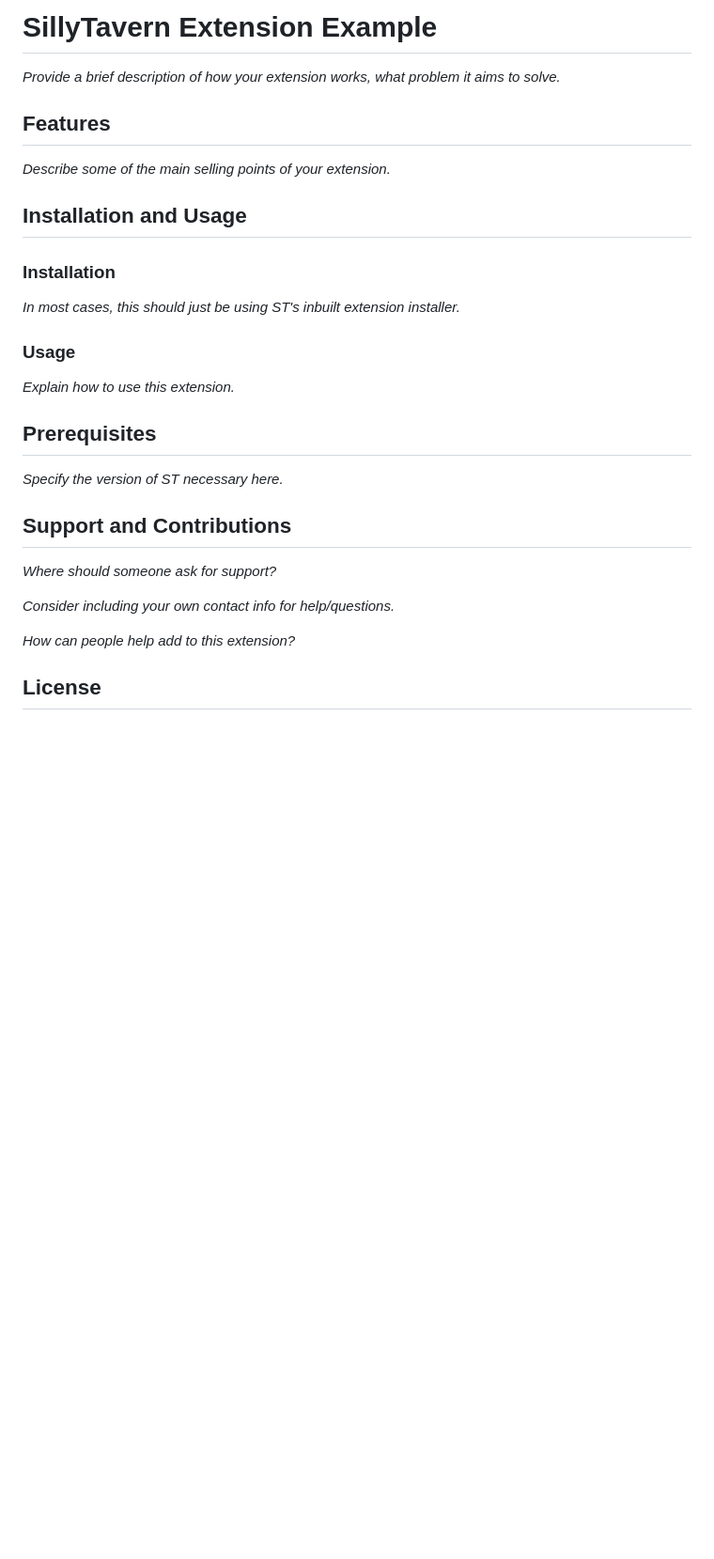
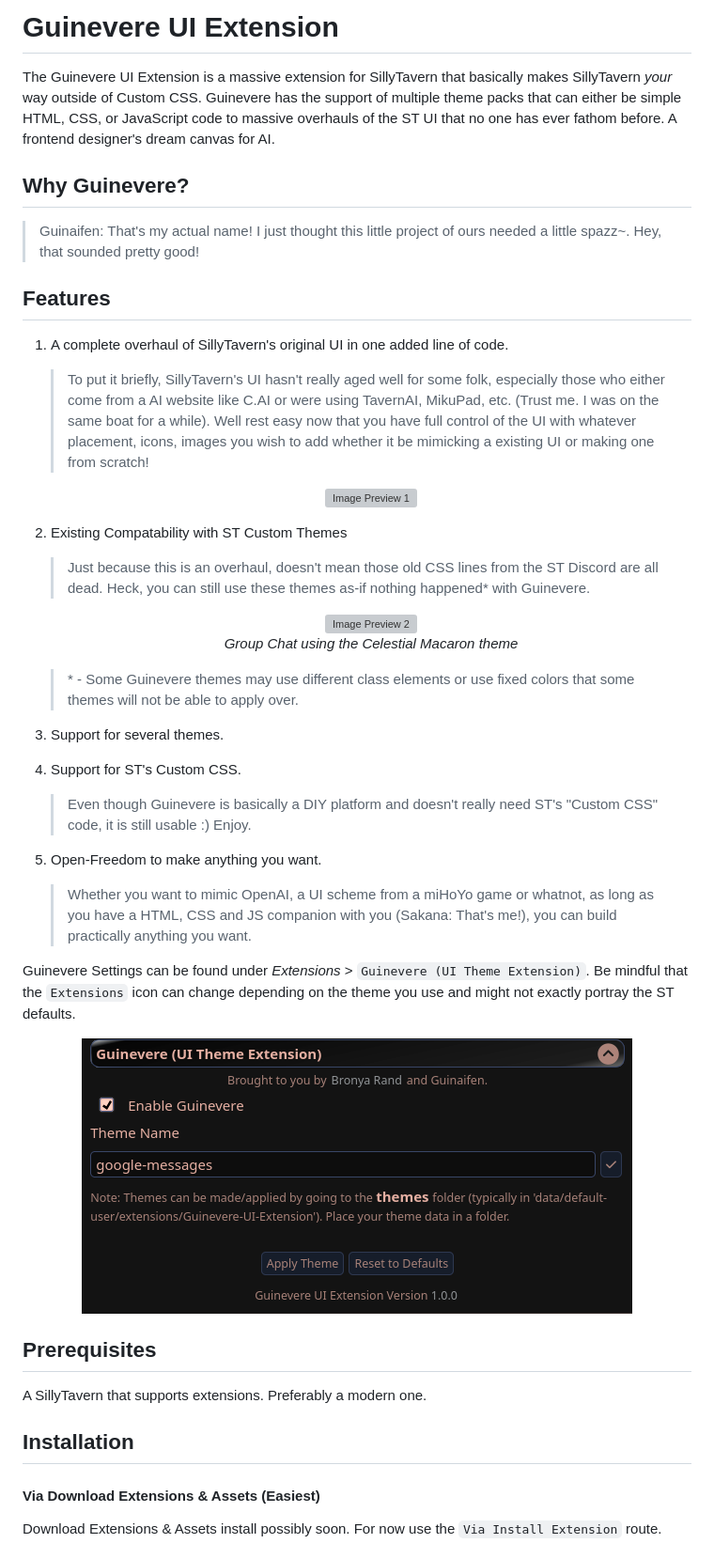
Before and after one commit to MeesuMaes/Guinevere-UI-Extension, a Markdown page: README.md, the part around the change printed below. Shown: that part at 94% size. GitHub-like rendering; pictures changed too: .github/settings.png (added); blank space fills up the shorter version; grey boxes are pictures that could not be loaded.

```diff
--- a/README.md
+++ b/README.md
@@ -1,32 +1,53 @@
-# SillyTavern Extension Example
+# Guinevere UI Extension
 
-*Provide a brief description of how your extension works, what problem it aims to solve.*
+The Guinevere UI Extension is a massive extension for SillyTavern that basically makes SillyTavern *your* way outside of Custom CSS. Guinevere has the support of multiple theme packs that can either be simple HTML, CSS, or JavaScript code to massive overhauls of the ST UI that no one has ever fathom before. A frontend designer's dream canvas for AI.
+
+## Why Guinevere?
+
+> Guinaifen: That's my actual name! I just thought this little project of ours needed a little spazz~. Hey, that sounded pretty good!
 
 ## Features
 
-*Describe some of the main selling points of your extension.*
+1. A complete overhaul of SillyTavern's original UI in one added line of code.
+    > To put it briefly, SillyTavern's UI hasn't really aged well for some folk, especially those who either come from a AI website like C.AI or were using TavernAI, MikuPad, etc. (Trust me. I was on the same boat for a while). Well rest easy now that you have full control of the UI with whatever placement, icons, images you wish to add whether it be mimicking a existing UI or making one from scratch!
 
-## Installation and Usage
+    <p align="center">
+        <img src=".github/preview1.png" alt="Image Preview 1">
+    </p>
+2. Existing Compatability with ST Custom Themes
+    > Just because this is an overhaul, doesn't mean those old CSS lines from the ST Discord are all dead. Heck, you can still use these themes as-if nothing happened\* with Guinevere.
 
-### Installation
+    <p align="center">
+        <img src=".github/preview2.png" alt="Image Preview 2">
+        <br>
+        <em>Group Chat using the Celestial Macaron theme</em>
+    </p>
 
-*In most cases, this should just be using ST's inbuilt extension installer.*
+    > \* - Some Guinevere themes may use different class elements or use fixed colors that some themes will not be able to apply over.
 
-### Usage
+3. Support for several themes.
 
-*Explain how to use this extension.*
+4. Support for ST's Custom CSS.
+    > Even though Guinevere is basically a DIY platform and doesn't really need ST's "Custom CSS" code, it is still usable :) Enjoy.
+5. Open-Freedom to make anything you want.
+    > Whether you want to mimic OpenAI, a UI scheme from a miHoYo game or whatnot, as long as you have a HTML, CSS and JS companion with you (Sakana: That's me!), you can build practically anything you want.
+
+Guinevere Settings can be found under _Extensions_ > `Guinevere (UI Theme Extension)`. Be mindful that the `Extensions` icon can change depending on the theme you use and might not exactly portray the ST defaults.
+
+<p align="center">
+    <img src=".github/settings.png" alt="Settings">
+    <br>
+</p>
 
 ## Prerequisites
 
-*Specify the version of ST necessary here.*
+A SillyTavern that supports extensions. Preferably a modern one.
 
-## Support and Contributions
+## Installation
 
-*Where should someone ask for support?*
 
-*Consider including your own contact info for help/questions.*
+#### Via Download Extensions & Assets (Easiest)
 
-*How can people help add to this extension?*
+Download Extensions & Assets install possibly soon. For now use the `Via Install Extension` route.
 
-## License
 
```
Also changed, not shown: other parts of README.md (+13 -1 lines), 14 other files.
